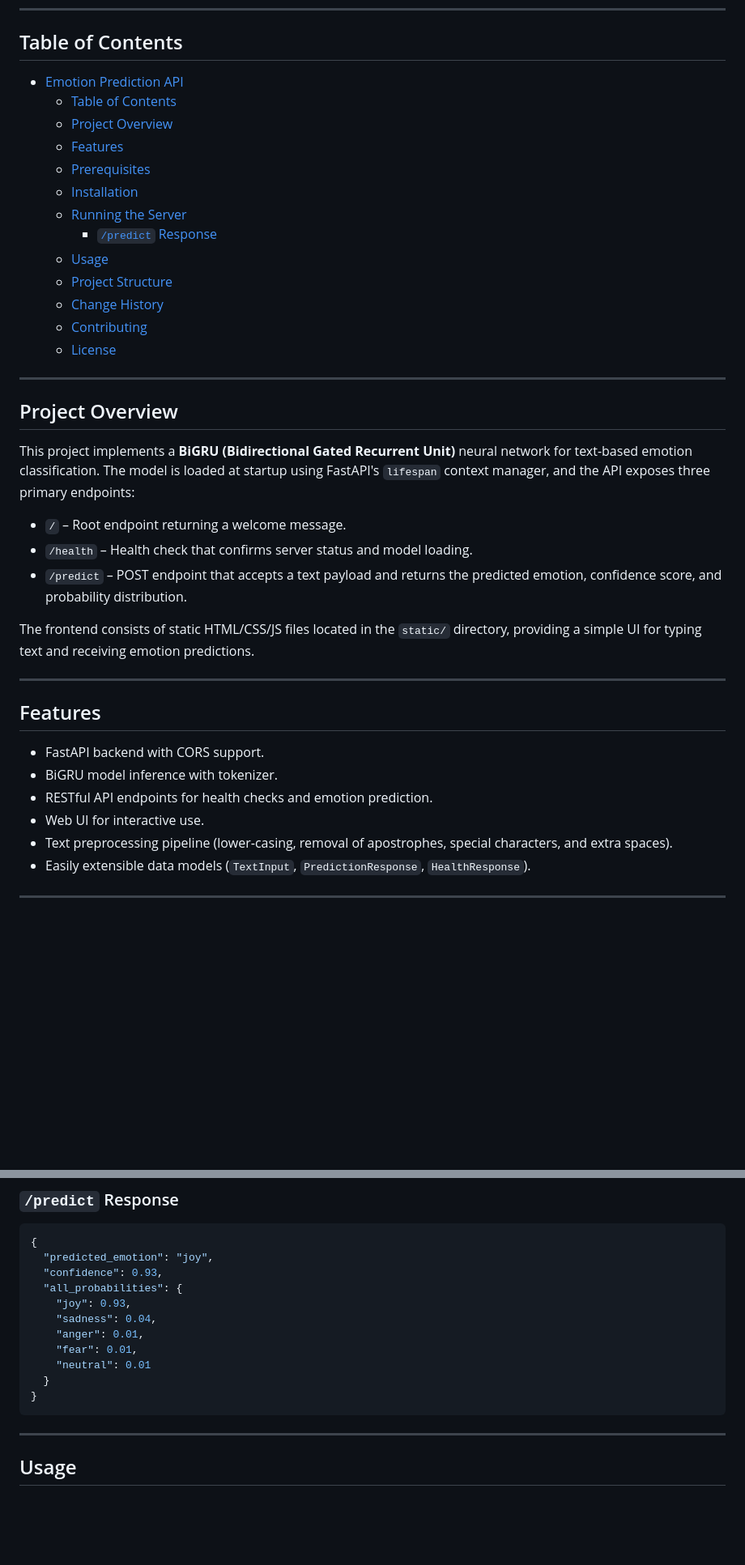
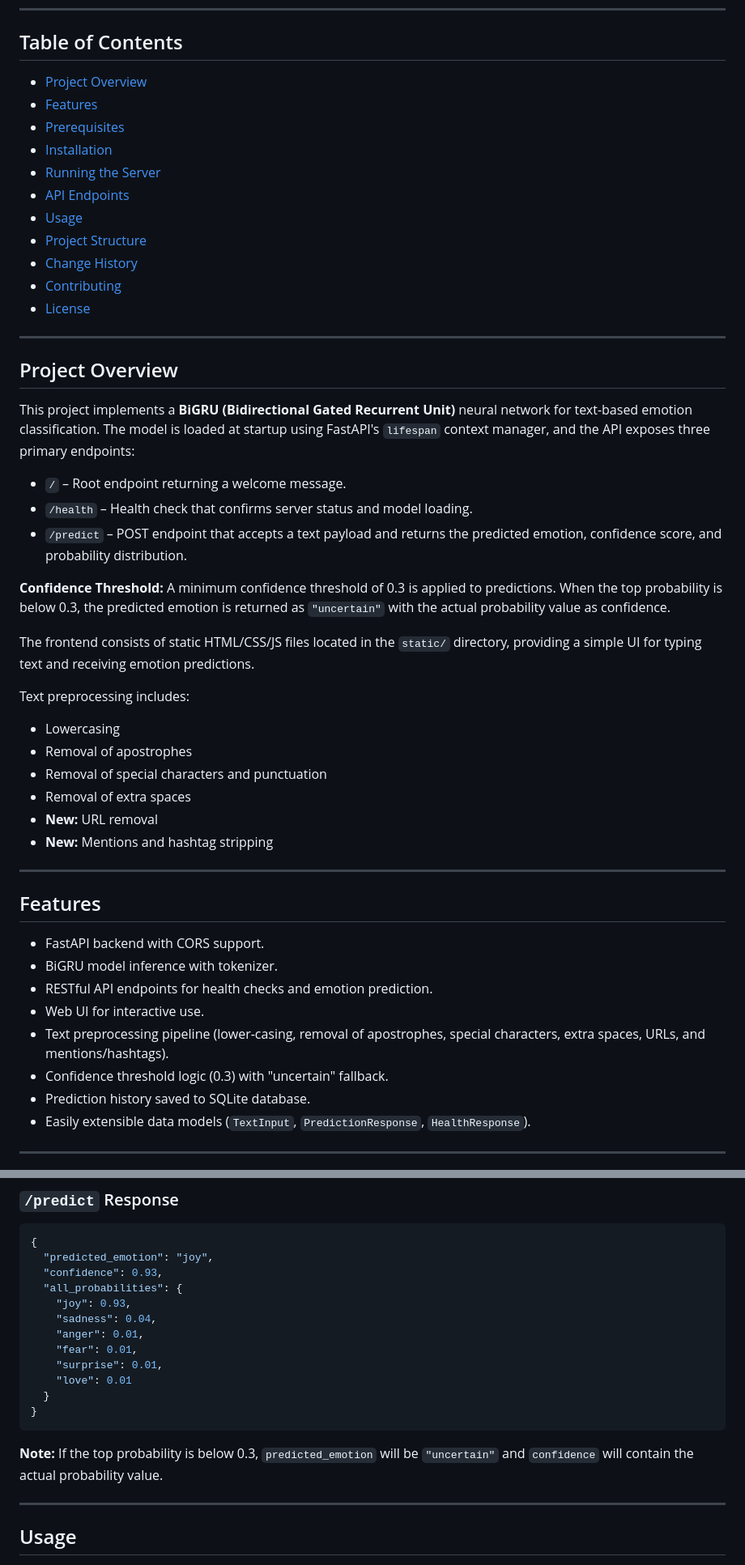
Before and after one commit to mukeshkumr/Emotion-Prediction, a Markdown page: README.md, 2 parts joined by grey strips. Shown at 81% size. Rendered like a GitHub page; blank space fills up the shorter version.

````diff
--- a/README.md
+++ b/README.md
@@ -6,19 +6,17 @@
 
 ## Table of Contents
 
-- [Emotion Prediction API](#emotion-prediction-api)
-  - [Table of Contents](#table-of-contents)
-  - [Project Overview](#project-overview)
-  - [Features](#features)
-  - [Prerequisites](#prerequisites)
-  - [Installation](#installation)
-  - [Running the Server](#running-the-server)
-    - [`/predict` Response](#predict-response)
-  - [Usage](#usage)
-  - [Project Structure](#project-structure)
-  - [Change History](#change-history)
-  - [Contributing](#contributing)
-  - [License](#license)
+- [Project Overview](#project-overview)
+- [Features](#features)
+- [Prerequisites](#prerequisites)
+- [Installation](#installation)
+- [Running the Server](#running-the-server)
+- [API Endpoints](#api-endpoints)
+- [Usage](#usage)
+- [Project Structure](#project-structure)
+- [Change History](#change-history)
+- [Contributing](#contributing)
+- [License](#license)
 
 ---
 
@@ -30,7 +28,17 @@ This project implements a **BiGRU (Bidirectional Gated Recurrent Unit)** neural
 - `/health` – Health check that confirms server status and model loading.
 - `/predict` – POST endpoint that accepts a text payload and returns the predicted emotion, confidence score, and probability distribution.
 
+**Confidence Threshold:** A minimum confidence threshold of 0.3 is applied to predictions. When the top probability is below 0.3, the predicted emotion is returned as `"uncertain"` with the actual probability value as confidence.
+
 The frontend consists of static HTML/CSS/JS files located in the `static/` directory, providing a simple UI for typing text and receiving emotion predictions.
+
+Text preprocessing includes:
+- Lowercasing
+- Removal of apostrophes
+- Removal of special characters and punctuation
+- Removal of extra spaces
+- **New:** URL removal
+- **New:** Mentions and hashtag stripping
 
 ---
 
@@ -40,7 +48,9 @@ The frontend consists of static HTML/CSS/JS files located in the `static/` direc
 - BiGRU model inference with tokenizer.
 - RESTful API endpoints for health checks and emotion prediction.
 - Web UI for interactive use.
-- Text preprocessing pipeline (lower‑casing, removal of apostrophes, special characters, and extra spaces).
+- Text preprocessing pipeline (lower-casing, removal of apostrophes, special characters, extra spaces, URLs, and mentions/hashtags).
+- Confidence threshold logic (0.3) with "uncertain" fallback.
+- Prediction history saved to SQLite database.
 - Easily extensible data models (`TextInput`, `PredictionResponse`, `HealthResponse`).
 
 ---
@@ -131,10 +142,13 @@ The server will be available at `http://127.0.0.1:8000`.
     "sadness": 0.04,
     "anger": 0.01,
     "fear": 0.01,
-    "neutral": 0.01
+    "surprise": 0.01,
+    "love": 0.01
   }
 }
 ```
+
+**Note:** If the top probability is below 0.3, `predicted_emotion` will be `"uncertain"` and `confidence` will contain the actual probability value.
 
 ---
 
````
Also changed, not shown: other parts of README.md (+23 -15 lines).
